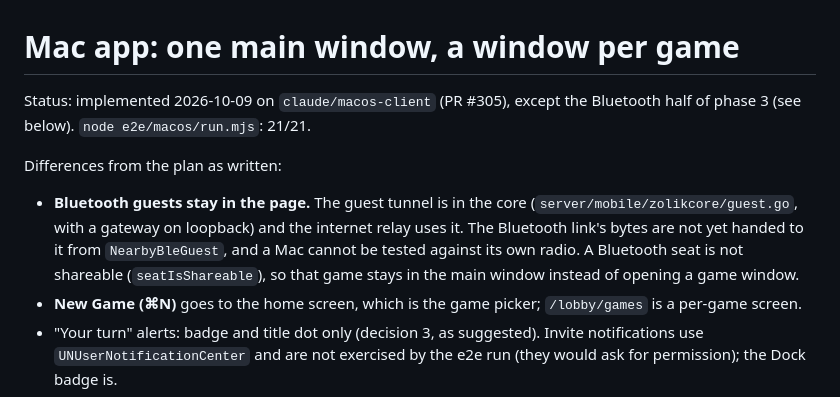
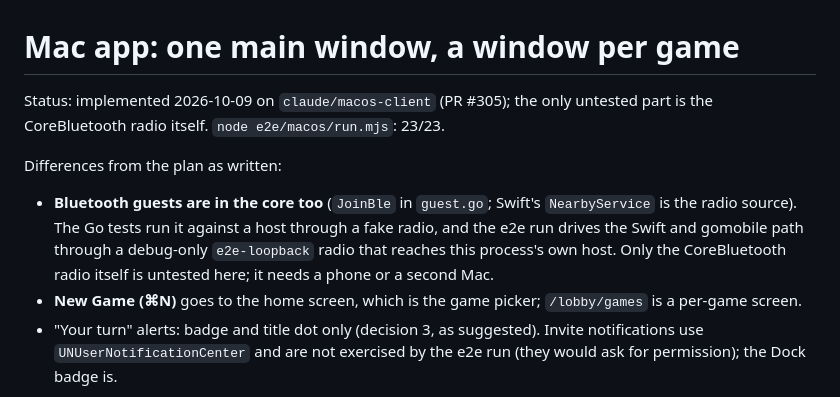
Before and after one commit to dbeasty/zolik, a Markdown page: docs/macos-window-model-plan.md, the part around the change. Drawn GitHub-style.

```diff
--- a/docs/macos-window-model-plan.md
+++ b/docs/macos-window-model-plan.md
@@ -1,16 +1,16 @@
 # Mac app: one main window, a window per game
 
-Status: implemented 2026-10-09 on `claude/macos-client` (PR #305), except the
-Bluetooth half of phase 3 (see below). `node e2e/macos/run.mjs`: 21/21.
+Status: implemented 2026-10-09 on `claude/macos-client` (PR #305); the only
+untested part is the CoreBluetooth radio itself. `node e2e/macos/run.mjs`: 23/23.
 
 Differences from the plan as written:
 
-- **Bluetooth guests stay in the page.** The guest tunnel is in the core
-  (`server/mobile/zolikcore/guest.go`, with a gateway on loopback) and the
-  internet relay uses it. The Bluetooth link's bytes are not yet handed to it
-  from `NearbyBleGuest`, and a Mac cannot be tested against its own radio. A
-  Bluetooth seat is not shareable (`seatIsShareable`), so that game stays in
-  the main window instead of opening a game window.
+- **Bluetooth guests are in the core too** (`JoinBle` in `guest.go`; Swift's
+  `NearbyService` is the radio source). The Go tests run it against a host
+  through a fake radio, and the e2e run drives the Swift and gomobile path
+  through a debug-only `e2e-loopback` radio that reaches this process's own
+  host. Only the CoreBluetooth radio itself is untested here; it needs a
+  phone or a second Mac.
 - **New Game (⌘N)** goes to the home screen, which is the game picker;
   `/lobby/games` is a per-game screen.
 - "Your turn" alerts: badge and title dot only (decision 3, as suggested).
```
Also changed, not shown: client-macos/README.md (+5 -4 lines).
